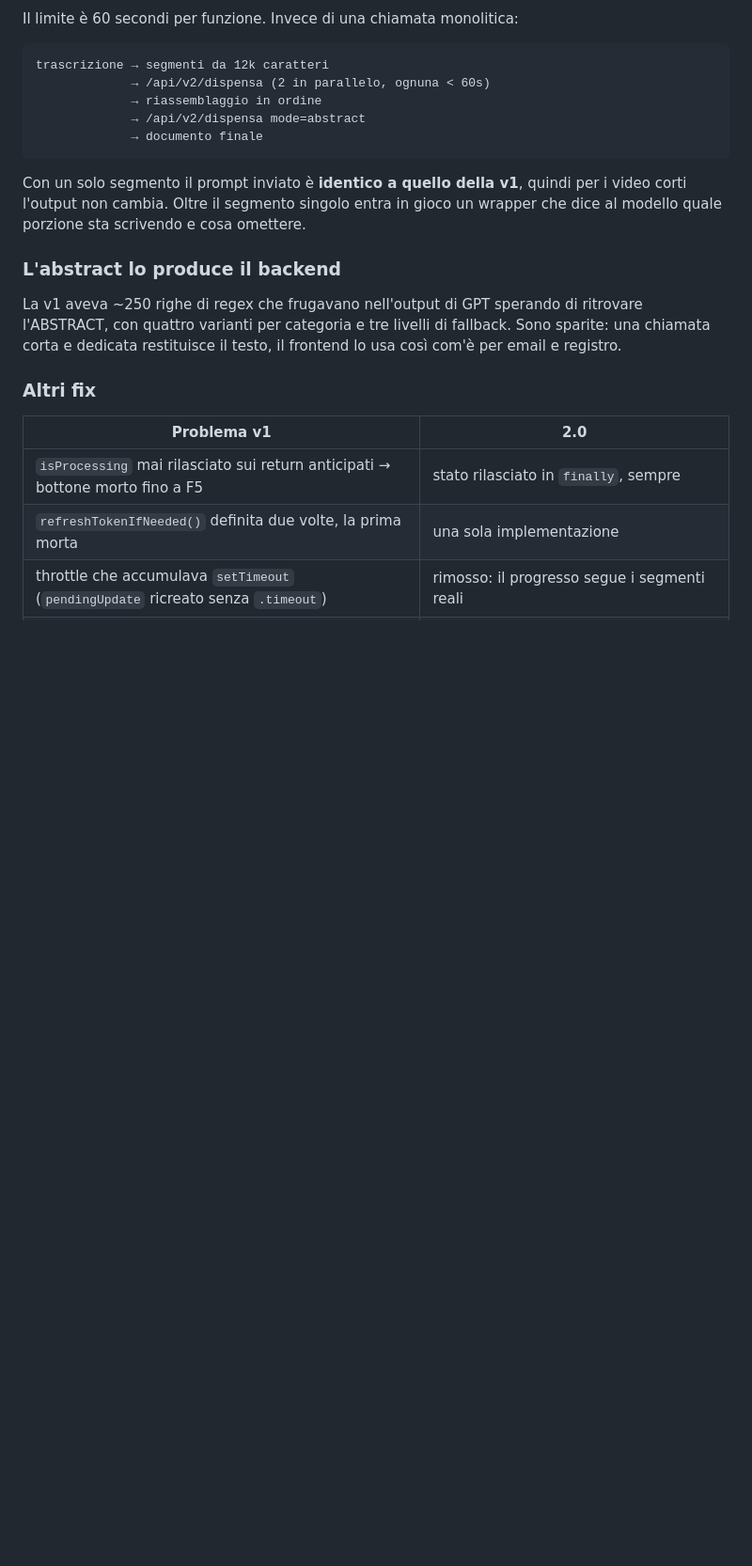
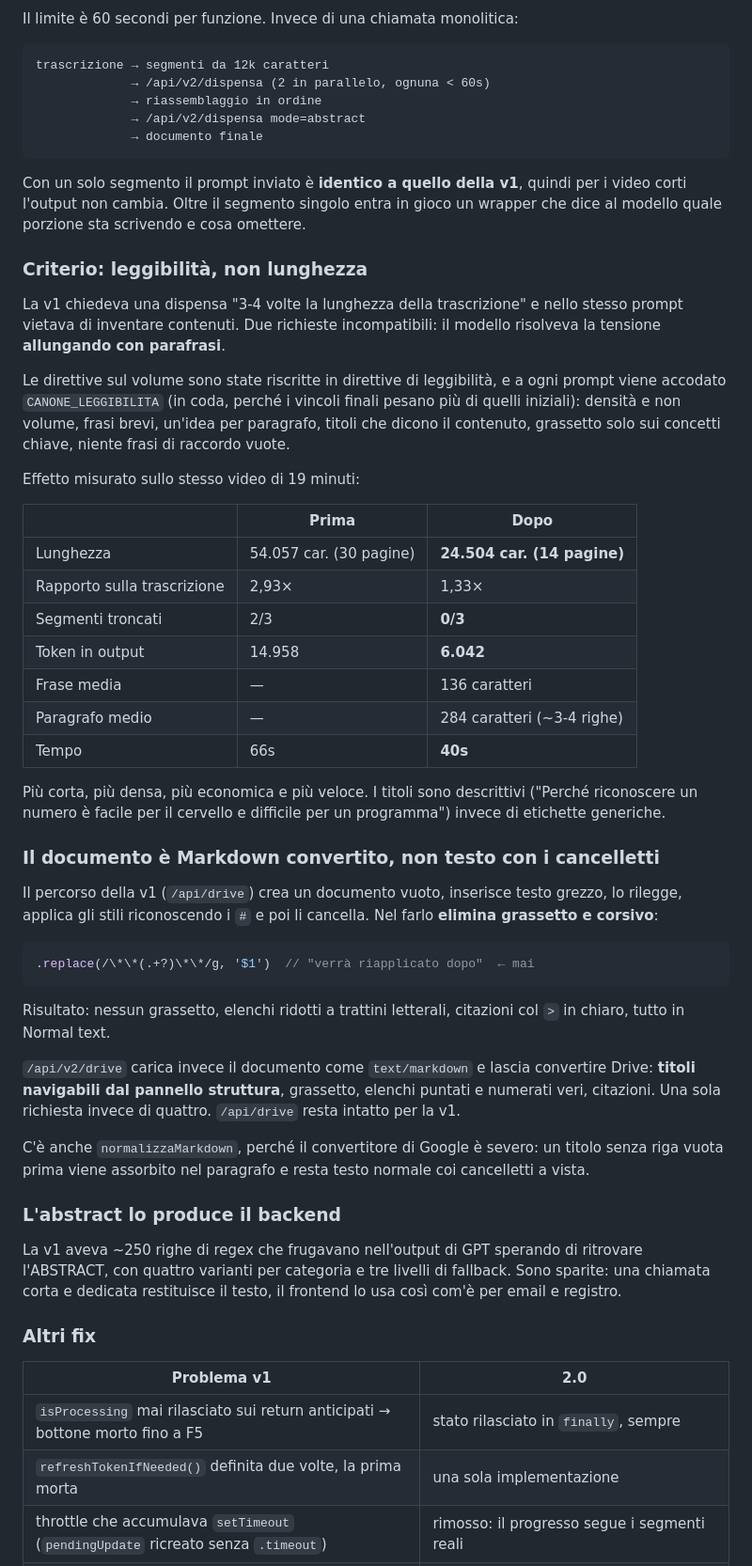
Before and after one commit to RobertoMicarelli/studia-video-youtube, a Markdown page: V2_README.md, the part around the change. Shown at 94% size. Drawn GitHub-style; blank space fills up the shorter version.

Commit message:
Docs: effetto misurato del canone di leggibilita' + esempio di output
Co-Authored-By: Claude Opus 5 <noreply@anthropic.com>

````diff
--- a/V2_README.md
+++ b/V2_README.md
@@ -53,6 +53,40 @@ trascrizione → segmenti da 12k caratteri
 ```
 
 Con un solo segmento il prompt inviato è **identico a quello della v1**, quindi per i video corti l'output non cambia. Oltre il segmento singolo entra in gioco un wrapper che dice al modello quale porzione sta scrivendo e cosa omettere.
+
+### Criterio: leggibilità, non lunghezza
+
+La v1 chiedeva una dispensa "3-4 volte la lunghezza della trascrizione" e nello stesso prompt vietava di inventare contenuti. Due richieste incompatibili: il modello risolveva la tensione **allungando con parafrasi**.
+
+Le direttive sul volume sono state riscritte in direttive di leggibilità, e a ogni prompt viene accodato `CANONE_LEGGIBILITA` (in coda, perché i vincoli finali pesano più di quelli iniziali): densità e non volume, frasi brevi, un'idea per paragrafo, titoli che dicono il contenuto, grassetto solo sui concetti chiave, niente frasi di raccordo vuote.
+
+Effetto misurato sullo stesso video di 19 minuti:
+
+| | Prima | Dopo |
+|---|---|---|
+| Lunghezza | 54.057 car. (30 pagine) | **24.504 car. (14 pagine)** |
+| Rapporto sulla trascrizione | 2,93× | 1,33× |
+| Segmenti troncati | 2/3 | **0/3** |
+| Token in output | 14.958 | **6.042** |
+| Frase media | — | 136 caratteri |
+| Paragrafo medio | — | 284 caratteri (~3-4 righe) |
+| Tempo | 66s | **40s** |
+
+Più corta, più densa, più economica e più veloce. I titoli sono descrittivi ("Perché riconoscere un numero è facile per il cervello e difficile per un programma") invece di etichette generiche.
+
+### Il documento è Markdown convertito, non testo con i cancelletti
+
+Il percorso della v1 (`/api/drive`) crea un documento vuoto, inserisce testo grezzo, lo rilegge, applica gli stili riconoscendo i `#` e poi li cancella. Nel farlo **elimina grassetto e corsivo**:
+
+```javascript
+.replace(/\*\*(.+?)\*\*/g, '$1')  // "verrà riapplicato dopo"  ← mai
+```
+
+Risultato: nessun grassetto, elenchi ridotti a trattini letterali, citazioni col `>` in chiaro, tutto in Normal text.
+
+`/api/v2/drive` carica invece il documento come `text/markdown` e lascia convertire Drive: **titoli navigabili dal pannello struttura**, grassetto, elenchi puntati e numerati veri, citazioni. Una sola richiesta invece di quattro. `/api/drive` resta intatto per la v1.
+
+C'è anche `normalizzaMarkdown`, perché il convertitore di Google è severo: un titolo senza riga vuota prima viene assorbito nel paragrafo e resta testo normale coi cancelletti a vista.
 
 ### L'abstract lo produce il backend
 
````
Also changed, not shown: ESEMPIO_dispensa_2.0.md (added, +255 -0 lines).
